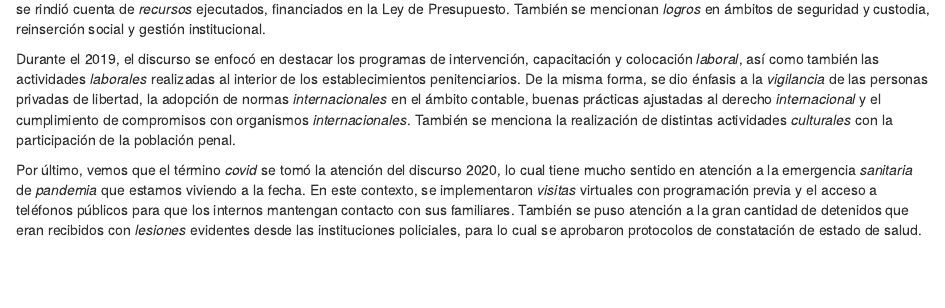
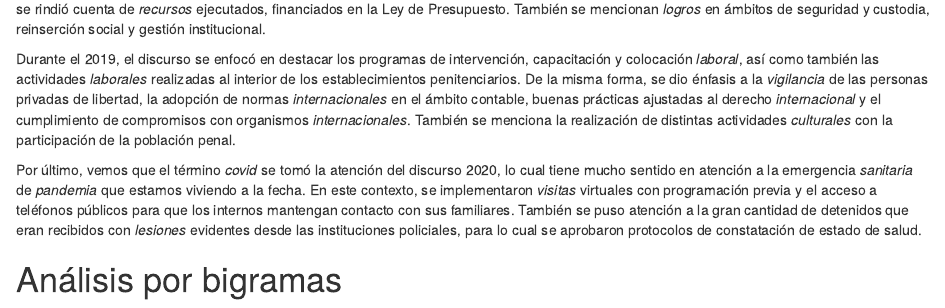
Before and after one commit to fa-alvarez/r-genchi-public-account, an R Markdown document (r-genchi-public-account_es.Rmd): the page in a window 1100 px wide, from 8290 px down. Rendered offline with R 4.5, knitr and Pandoc, with nearby package versions; some code elsewhere in the file could not run offline.

Commit message:
Update r-genchi-public-account_es.Rmd

```diff
--- a/r-genchi-public-account_es.Rmd
+++ b/r-genchi-public-account_es.Rmd
@@ -372,3 +372,6 @@ En el discurso del 2018 se dio énfasis a la actividad, capacitación y colocaci
 Durante el 2019, el discurso se enfocó en destacar los programas de intervención, capacitación y colocación *laboral*, así como también las actividades *laborales* realizadas al interior de los establecimientos penitenciarios.  De la misma forma, se dio énfasis a la *vigilancia* de las personas privadas de libertad, la adopción de normas *internacionales* en el ámbito contable, buenas prácticas ajustadas al derecho *internacional* y el cumplimiento de compromisos con organismos *internacionales*.  También se menciona la realización de distintas actividades *culturales* con la participación de la población penal.
 
 Por último, vemos que el término *covid* se tomó la atención del discurso 2020, lo cual tiene mucho sentido en atención a la emergencia *sanitaria* de *pandemia* que estamos viviendo a la fecha.  En este contexto, se implementaron *visitas* virtuales con programación previa y el acceso a teléfonos públicos para que los internos mantengan contacto con sus familiares.  También se puso atención a la gran cantidad de detenidos que eran recibidos con *lesiones* evidentes desde las instituciones policiales, para lo cual se aprobaron protocolos de constatación de estado de salud.
+
+
+# Análisis por bigramas
```
